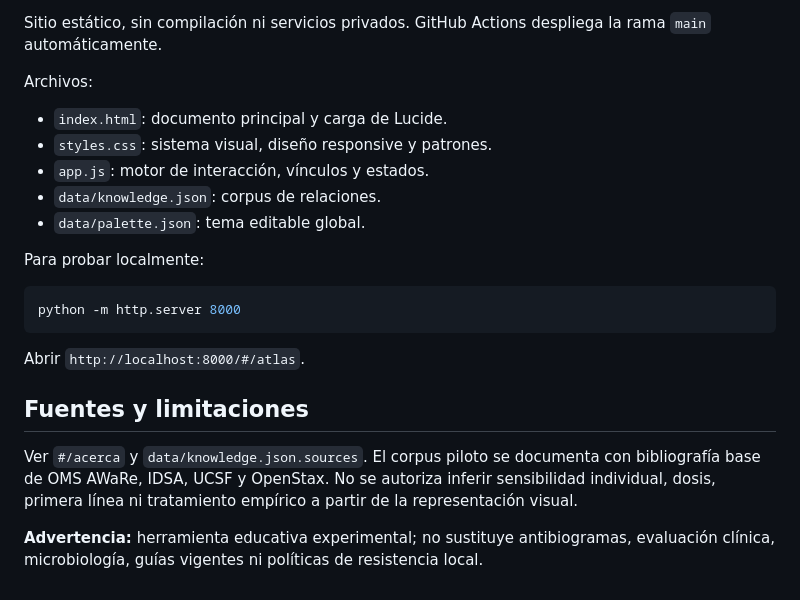
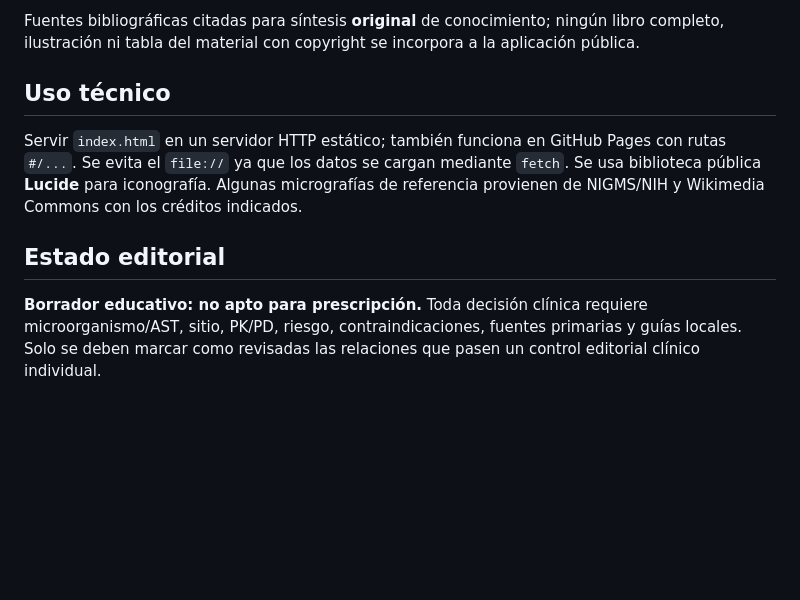
Before and after one commit to ProQuincy2471/atb-atlas, a Markdown page: README.md, the part around one of its changes. GitHub-like rendering; blank space fills up the shorter version.

````diff
--- a/README.md
+++ b/README.md
@@ -61,24 +49,10 @@ Se conserva el corpus piloto en `data/knowledge.json`. A 21/oct/2026 contiene 20
 
-Sitio estático, sin compilación ni servicios privados. GitHub Actions despliega la rama `main` automáticamente.
+Fuentes bibliográficas citadas para síntesis **original** de conocimiento; ningún libro completo, ilustración ni tabla del material con copyright se incorpora a la aplicación pública.
 
-Archivos:
+## Uso técnico
 
-- `index.html`: documento principal y carga de Lucide.
-- `styles.css`: sistema visual, diseño responsive y patrones.
-- `app.js`: motor de interacción, vínculos y estados.
-- `data/knowledge.json`: corpus de relaciones.
-- `data/palette.json`: tema editable global.
+Servir `index.html` en un servidor HTTP estático; también funciona en GitHub Pages con rutas `#/...`. Se evita el `file://` ya que los datos se cargan mediante `fetch`. Se usa biblioteca pública **Lucide** para iconografía. Algunas micrografías de referencia provienen de NIGMS/NIH y Wikimedia Commons con los créditos indicados.
 
-Para probar localmente:
+## Estado editorial
 
-```bash
-python -m http.server 8000
-```
-
-Abrir `http://localhost:8000/#/atlas`.
-
-## Fuentes y limitaciones
-
-Ver `#/acerca` y `data/knowledge.json.sources`. El corpus piloto se documenta con bibliografía base de OMS AWaRe, IDSA, UCSF y OpenStax. No se autoriza inferir sensibilidad individual, dosis, primera línea ni tratamiento empírico a partir de la representación visual.
-
-**Advertencia:** herramienta educativa experimental; no sustituye antibiogramas, evaluación clínica, microbiología, guías vigentes ni políticas de resistencia local.
+**Borrador educativo: no apto para prescripción.** Toda decisión clínica requiere microorganismo/AST, sitio, PK/PD, riesgo, contraindicaciones, fuentes primarias y guías locales. Solo se deben marcar como revisadas las relaciones que pasen un control editorial clínico individual.
````
Also changed, not shown: other parts of README.md (+34 -46 lines).
